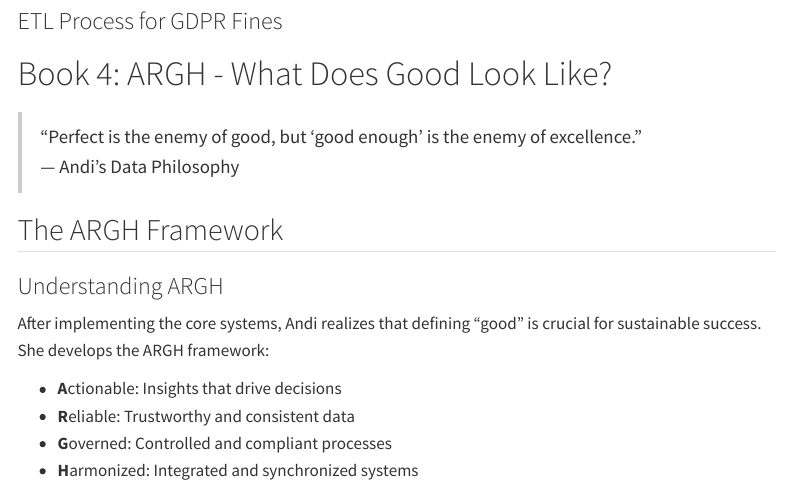
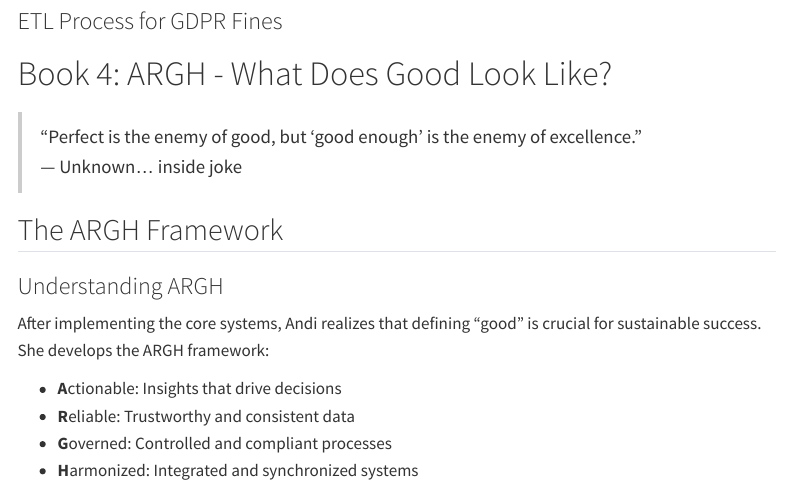
Before and after one commit to YavinOwens/What-is-a-Data-Analyst, a Quarto document (AndiStory.qmd): the page in a window 1100 px wide, from 4390 px down. Rendered offline with R 4.5, knitr and Pandoc in place of Quarto, with nearby package versions; the code chunks are not run, so their results and figures are left out; menus at the side of the page are left out.

Commit message:
Update quote attribution and fix rendering configuration

```diff
--- a/AndiStory.qmd
+++ b/AndiStory.qmd
@@ -331,7 +331,7 @@ Markdown(tabulate(
 # Book 4: ARGH - What Does Good Look Like?
 
 > "Perfect is the enemy of good, but 'good enough' is the enemy of excellence."
-> — Andi's Data Philosophy
+> — Unknown... inside joke
 
 ## The ARGH Framework
 
--- a/_quarto.yml
+++ b/_quarto.yml
@@ -30,10 +30,15 @@ format:
     code-fold: true
     code-tools: true
     highlight-style: github
+    fig-format: png
+    fig-width: 8
+    fig-height: 6
+    fig-dpi: 300
 
 execute:
   echo: false
   warning: false
+  error: false
   freeze: auto
 
 resources:
```
Also changed, not shown: requirements.txt (+2 -0 lines), 10 other files.
